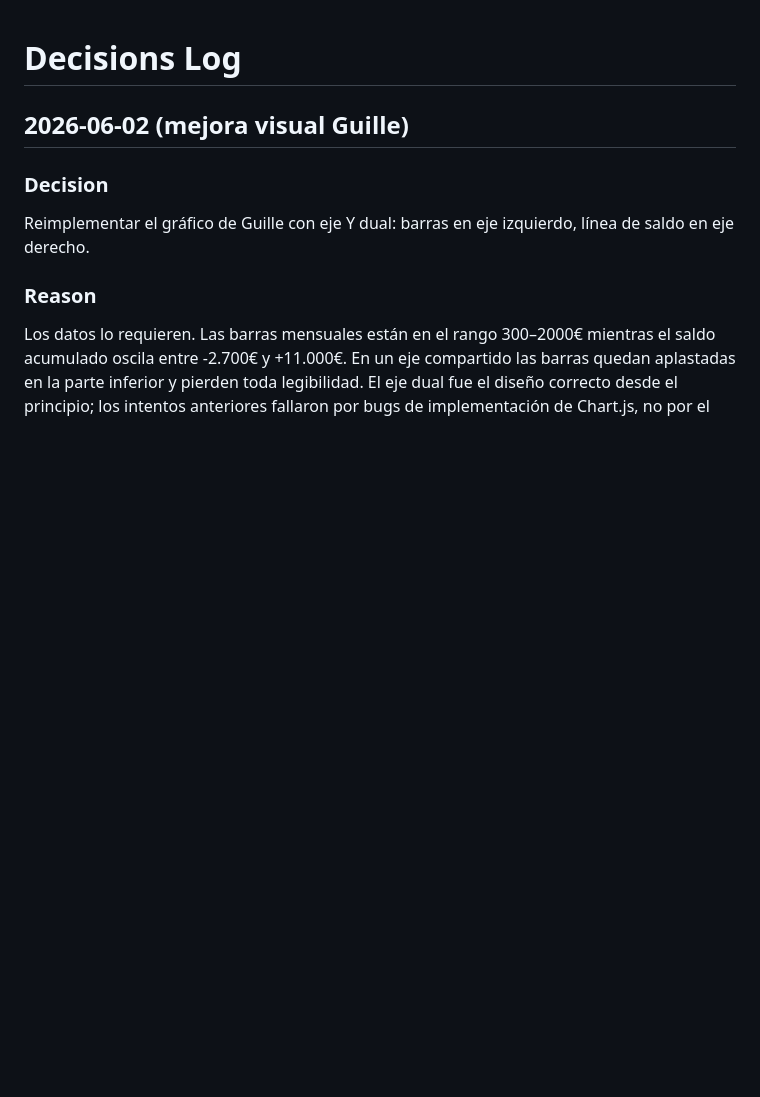
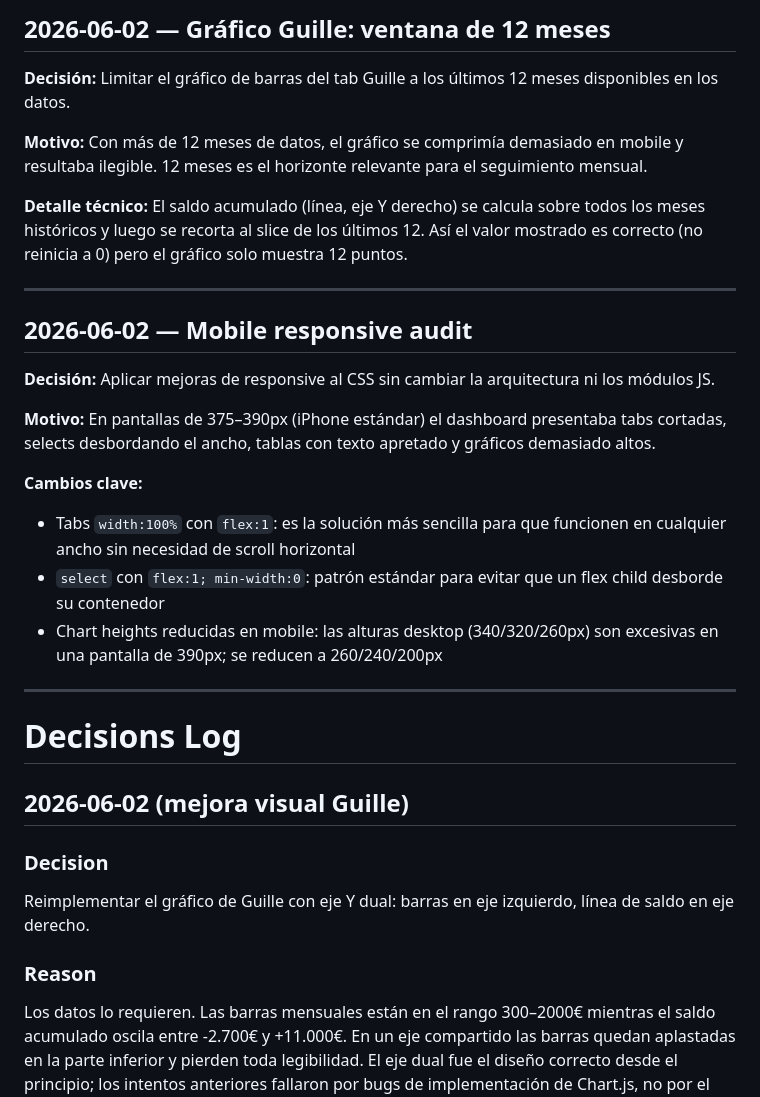
Before and after one commit to Matias1661/finance-dashboard, a Markdown page: docs/DECISIONS.md, the part around the change. GitHub-like rendering; blank space fills up the shorter version.

Commit message:
docs: decisiones 2026-06-02 — Guille 12m + mobile

```diff
--- a/docs/DECISIONS.md
+++ b/docs/DECISIONS.md
@@ -1,3 +1,26 @@
+## 2026-06-02 — Gráfico Guille: ventana de 12 meses
+
+**Decisión:** Limitar el gráfico de barras del tab Guille a los últimos 12 meses disponibles en los datos.
+
+**Motivo:** Con más de 12 meses de datos, el gráfico se comprimía demasiado en mobile y resultaba ilegible. 12 meses es el horizonte relevante para el seguimiento mensual.
+
+**Detalle técnico:** El saldo acumulado (línea, eje Y derecho) se calcula sobre todos los meses históricos y luego se recorta al slice de los últimos 12. Así el valor mostrado es correcto (no reinicia a 0) pero el gráfico solo muestra 12 puntos.
+
+---
+
+## 2026-06-02 — Mobile responsive audit
+
+**Decisión:** Aplicar mejoras de responsive al CSS sin cambiar la arquitectura ni los módulos JS.
+
+**Motivo:** En pantallas de 375–390px (iPhone estándar) el dashboard presentaba tabs cortadas, selects desbordando el ancho, tablas con texto apretado y gráficos demasiado altos.
+
+**Cambios clave:**
+- Tabs `width:100%` con `flex:1`: es la solución más sencilla para que funcionen en cualquier ancho sin necesidad de scroll horizontal
+- `select` con `flex:1; min-width:0`: patrón estándar para evitar que un flex child desborde su contenedor
+- Chart heights reducidas en mobile: las alturas desktop (340/320/260px) son excesivas en una pantalla de 390px; se reducen a 260/240/200px
+
+---
+
 # Decisions Log
 
 ## 2026-06-02 (mejora visual Guille)
```
